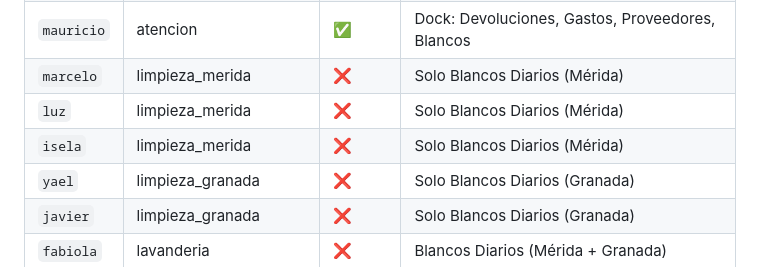
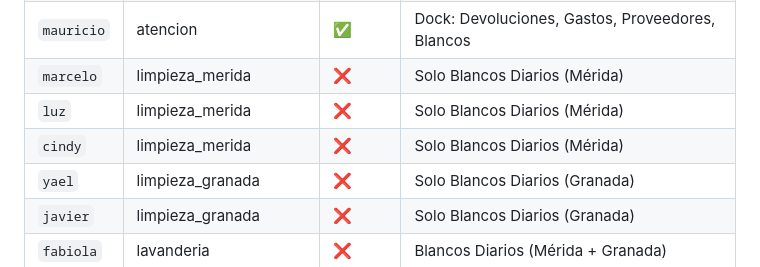
Before and after one commit to soydiegoreyes/SignForce-Personal, a Markdown page: contexto/API_SPEC.md, the part around the change. Rendered like a GitHub page.

```diff
--- a/contexto/API_SPEC.md
+++ b/contexto/API_SPEC.md
@@ -52,7 +52,7 @@ Elimina la cookie `auth-token`.
 | `mauricio` | atencion | ✅ | Dock: Devoluciones, Gastos, Proveedores, Blancos |
 | `marcelo` | limpieza_merida | ❌ | Solo Blancos Diarios (Mérida) |
 | `luz` | limpieza_merida | ❌ | Solo Blancos Diarios (Mérida) |
-| `isela` | limpieza_merida | ❌ | Solo Blancos Diarios (Mérida) |
+| `cindy` | limpieza_merida | ❌ | Solo Blancos Diarios (Mérida) |
 | `yael` | limpieza_granada | ❌ | Solo Blancos Diarios (Granada) |
 | `javier` | limpieza_granada | ❌ | Solo Blancos Diarios (Granada) |
 | `fabiola` | lavanderia | ❌ | Blancos Diarios (Mérida + Granada) |
```
Also changed, not shown: contexto/ARCHITECTURE.md (+1 -1 lines), contexto/USERS_AND_ROLES.md (+2 -2 lines).
